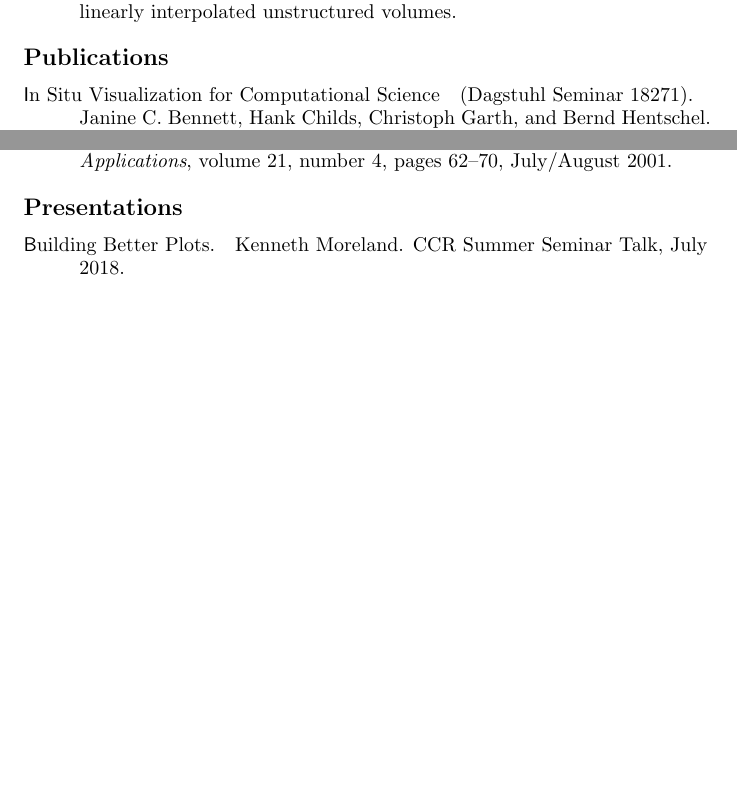
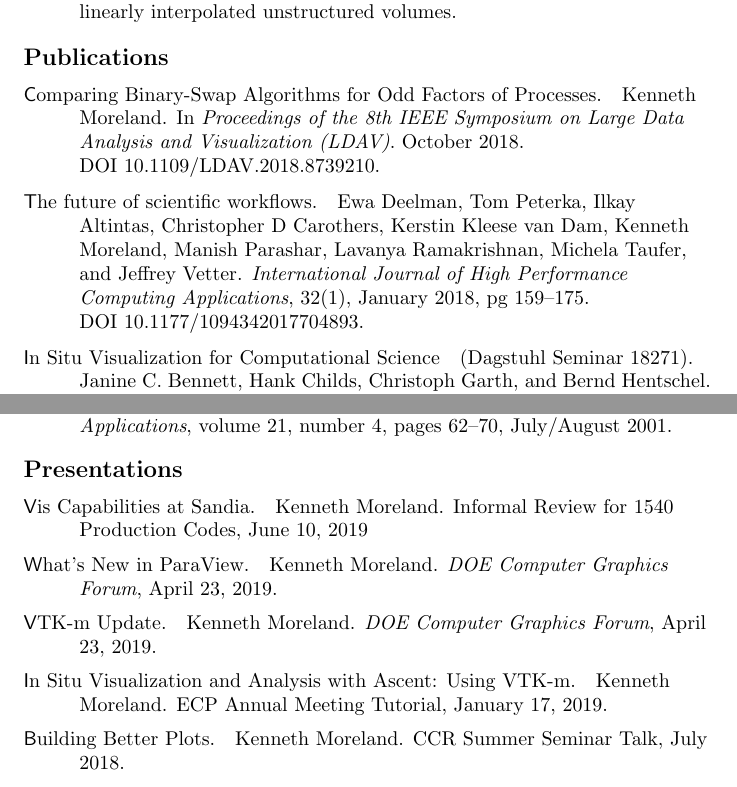
Before and after one commit to kmorel-papers/curriculum_vitae, a LaTeX CV (curriculum_vitae.tex): two parts of pages 2 and 8 of 11 before the commit and two parts of pages 2 and 8 of 12 after it, joined at a grey line, cut so that both start at the same text, the shorter picture padded with empty space. Compiled offline with pdfLaTeX.

Commit message:
Add a few items

```diff
--- a/curriculum_vitae.tex
+++ b/curriculum_vitae.tex
@@ -15,7 +15,7 @@
 \cvplace{Sandia National Laboratories}
 
 %TIMESTAMP=`%B %e, %Y'
-\date{March  4, 2019}
+\date{August 16, 2019}
 
 \sloppy
 
@@ -94,6 +94,15 @@
     \end{cvlist}
 
     \begin{cvlist}{Publications}
+    \item[Comparing Binary-Swap Algorithms for Odd Factors of Processes.]
+      Kenneth Moreland.
+      In \emph{Proceedings of the 8th IEEE Symposium on Large Data Analysis and Visualization (LDAV)}.
+      October 2018.
+      DOI~10.1109/LDAV.2018.8739210.
+    \item[The future of scientific workflows.]
+      Ewa Deelman, Tom Peterka, Ilkay Altintas, Christopher D Carothers, Kerstin Kleese van Dam, Kenneth Moreland, Manish Parashar, Lavanya Ramakrishnan, Michela Taufer, and Jeffrey Vetter.
+      \emph{International Journal of High Performance Computing Applications}, 32(1), January 2018, pg 159--175.
+      DOI~10.1177/1094342017704893.
     \item[In Situ Visualization for Computational Science]
       (Dagstuhl Seminar 18271).
       Janine C. Bennett, Hank Childs, Christoph Garth, and Bernd Hentschel.
@@ -339,6 +348,18 @@
     \end{cvlist}
 
     \begin{cvlist}{Presentations}
+    \item[Vis Capabilities at Sandia.]
+      Kenneth Moreland.
+      Informal Review for 1540 Production Codes, June 10, 2019
+    \item[What's New in ParaView.]
+      Kenneth Moreland.
+      \emph{DOE Computer Graphics Forum}, April 23, 2019.
+    \item[VTK-m Update.]
+      Kenneth Moreland.
+      \emph{DOE Computer Graphics Forum}, April 23, 2019.
+    \item[In Situ Visualization and Analysis with Ascent: Using VTK-m.]
+      Kenneth Moreland.
+      ECP Annual Meeting Tutorial, January 17, 2019.
     \item[Building Better Plots.]
       Kenneth Moreland.
       CCR Summer Seminar Talk, July 2018.
```
Also changed, not shown: curriculum_vitae.tex (5 more changed lines).
